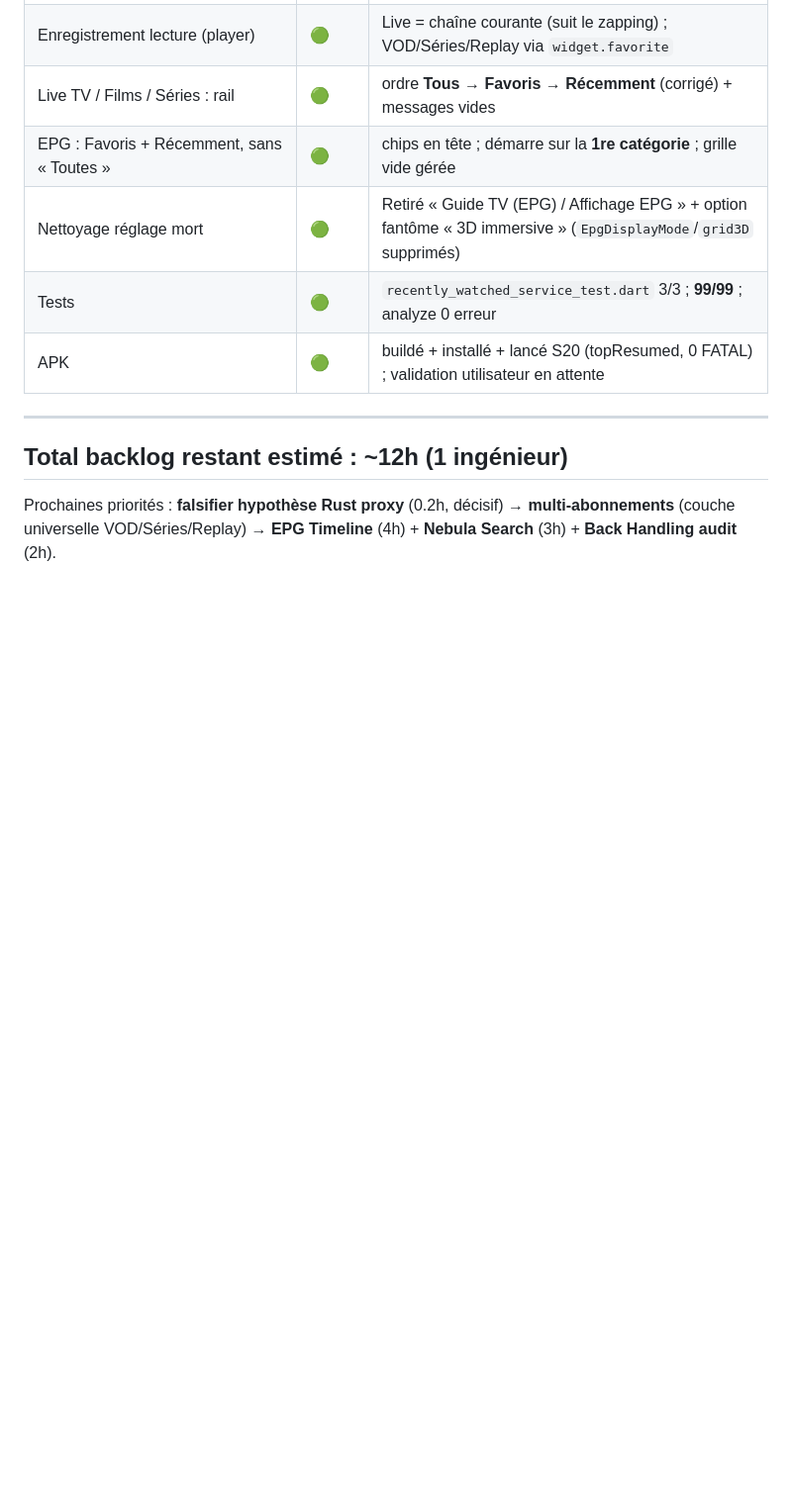
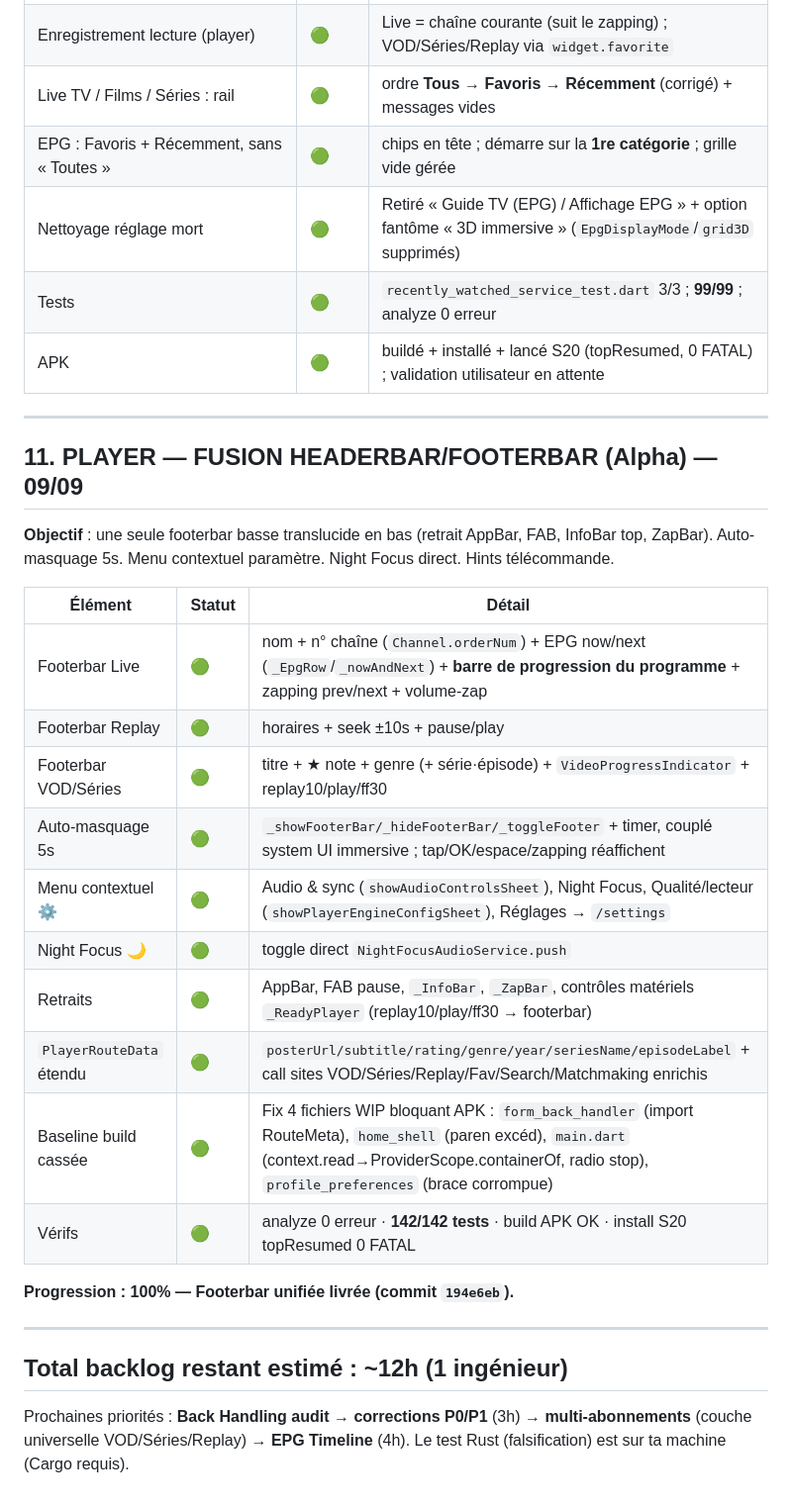
Before and after one commit to christopheblum67/Orbit-3d-flutter, a Markdown page: docs/sprints-status.md, the part around one of its changes. Shown at 99% size. GitHub-like rendering; blank space fills up the shorter version.

Commit message:
docs: sprints-status à jour (footerbar fusion, Nebula Search, audit back handling, backlog 12h)

```diff
--- a/docs/sprints-status.md
+++ b/docs/sprints-status.md
@@ -193,5 +193,25 @@ XP : sprint propre +40 · DoD +20 · leçon +10 · bug capté avant push +10 ·
 
 ---
 
+## 11. PLAYER — FUSION HEADERBAR/FOOTERBAR (Alpha) — 09/09
+**Objectif** : une seule footerbar basse translucide en bas (retrait AppBar, FAB, InfoBar top, ZapBar). Auto-masquage 5s. Menu contextuel paramètre. Night Focus direct. Hints télécommande.
+
+| Élément | Statut | Détail |
+|---|---|---|
+| Footerbar Live | 🟢 | nom + n° chaîne (`Channel.orderNum`) + EPG now/next (`_EpgRow`/`_nowAndNext`) + **barre de progression du programme** + zapping prev/next + volume-zap |
+| Footerbar Replay | 🟢 | horaires + seek ±10s + pause/play |
+| Footerbar VOD/Séries | 🟢 | titre + ★ note + genre (+ série·épisode) + `VideoProgressIndicator` + replay10/play/ff30 |
+| Auto-masquage 5s | 🟢 | `_showFooterBar/_hideFooterBar/_toggleFooter` + timer, couplé system UI immersive ; tap/OK/espace/zapping réaffichent |
+| Menu contextuel ⚙️ | 🟢 | Audio & sync (`showAudioControlsSheet`), Night Focus, Qualité/lecteur (`showPlayerEngineConfigSheet`), Réglages → `/settings` |
+| Night Focus 🌙 | 🟢 | toggle direct `NightFocusAudioService.push` |
+| Retraits | 🟢 | AppBar, FAB pause, `_InfoBar`, `_ZapBar`, contrôles matériels `_ReadyPlayer` (replay10/play/ff30 → footerbar) |
+| `PlayerRouteData` étendu | 🟢 | `posterUrl/subtitle/rating/genre/year/seriesName/episodeLabel` + call sites VOD/Séries/Replay/Fav/Search/Matchmaking enrichis |
+| Baseline build cassée | 🟢 | Fix 4 fichiers WIP bloquant APK : `form_back_handler` (import RouteMeta), `home_shell` (paren excéd), `main.dart` (context.read→ProviderScope.containerOf, radio stop), `profile_preferences` (brace corrompue) |
+| Vérifs | 🟢 | analyze 0 erreur · **142/142 tests** · build APK OK · install S20 topResumed 0 FATAL |
+
+**Progression : 100% — Footerbar unifiée livrée (commit `194e6eb`).**
+
+---
+
 ## Total backlog restant estimé : ~12h (1 ingénieur)
-Prochaines priorités : **falsifier hypothèse Rust proxy** (0.2h, décisif) → **multi-abonnements** (couche universelle VOD/Séries/Replay) → **EPG Timeline** (4h) + **Nebula Search** (3h) + **Back Handling audit** (2h).
+Prochaines priorités : **Back Handling audit → corrections P0/P1** (3h) → **multi-abonnements** (couche universelle VOD/Séries/Replay) → **EPG Timeline** (4h). Le test Rust (falsification) est sur ta machine (Cargo requis).
```
Also changed, not shown: other parts of docs/sprints-status.md (+4 -4 lines).
